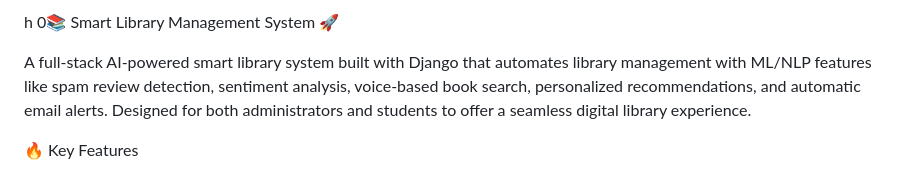
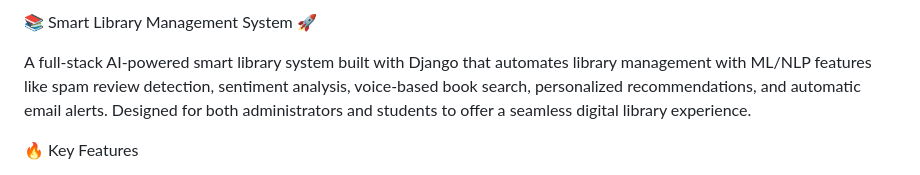
Before and after one commit to sudhansanjay25/VerseVault, a Markdown page: README.md, the part around the change. GitHub-like rendering.

```diff
--- a/README.md
+++ b/README.md
@@ -1,4 +1,4 @@
- h  0📚 Smart Library Management System 🚀
+📚 Smart Library Management System 🚀
 
 A full-stack AI-powered smart library system built with Django that automates library management with ML/NLP features like spam review detection, sentiment analysis, voice-based book search, personalized recommendations, and automatic email alerts. Designed for both administrators and students to offer a seamless digital library experience.
 
```
